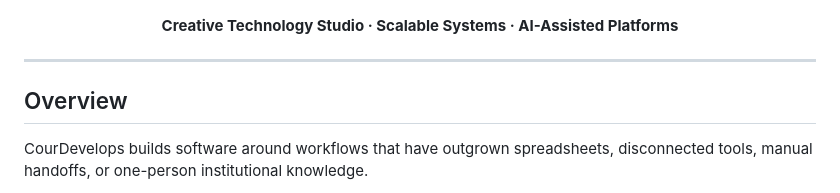
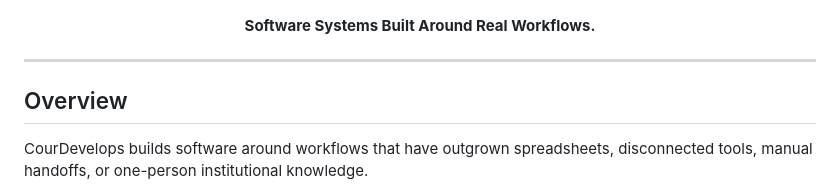
Before and after one commit to courthub74/courdevelops-site, a Markdown page: README.md, the part around the change. GitHub-like rendering.

Commit message:
new readme header

```diff
--- a/README.md
+++ b/README.md
@@ -3,7 +3,7 @@
 </p>
 
 <p align="center">
-  <strong>Creative Technology Studio · Scalable Systems · AI-Assisted Platforms</strong>
+  <strong>Software Systems Built Around Real Workflows.</strong>
 </p>
 
 ---
```
